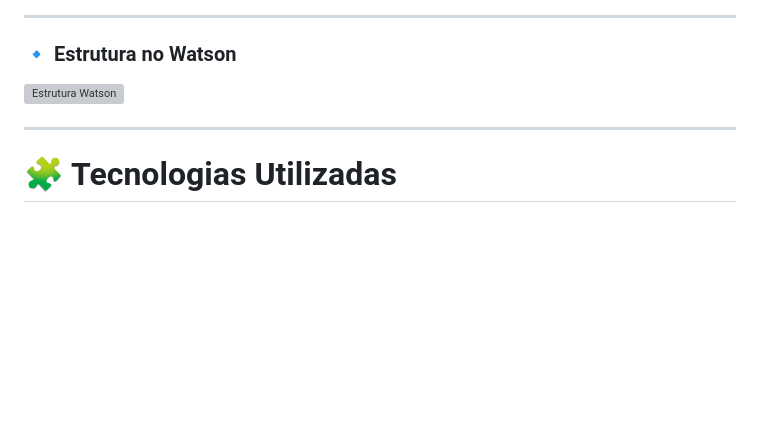
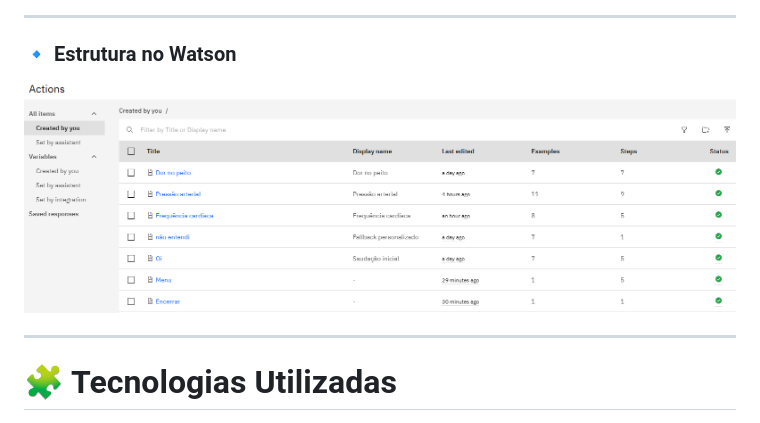
Before and after one commit to Priangelini/cardioIA-fase5, a Markdown page: README.md, the part around the change. GitHub-like rendering; blank space fills up the shorter version; grey boxes are pictures that could not be loaded.

```diff
--- a/README.md
+++ b/README.md
@@ -162,7 +162,7 @@ Após cada resposta, o usuário retorna ao Menu, garantindo um fluxo contínuo e
 ---
 
 ### 🔹 Estrutura no Watson
-![Estrutura Watson](./assets/1-ações.png)
+![Estrutura Watson](./assets/1-actions.png)
 
 ---
 
```
